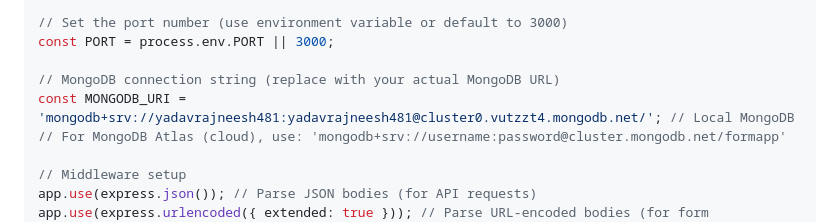
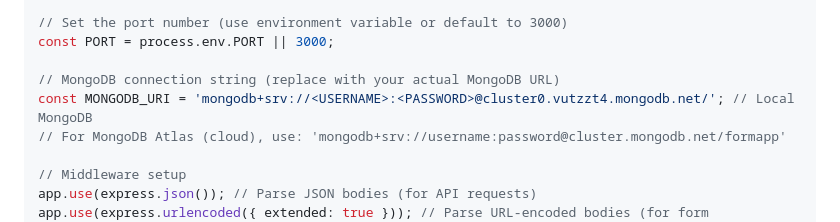
Before and after one commit to yadavrajneesh481/signup-to-database, a Markdown page: README.md, the part around the change. GitHub-like rendering.

```diff
--- a/README.md
+++ b/README.md
@@ -65,7 +65,7 @@ const app = express();
 const PORT = process.env.PORT || 3000;
 
 // MongoDB connection string (replace with your actual MongoDB URL)
-const MONGODB_URI = 'mongodb+srv://yadavrajneesh481:yadavrajneesh481@cluster0.vutzzt4.mongodb.net/'; // Local MongoDB
+const MONGODB_URI = 'mongodb+srv://<USERNAME>:<PASSWORD>@cluster0.vutzzt4.mongodb.net/'; // Local MongoDB
 // For MongoDB Atlas (cloud), use: 'mongodb+srv://username:password@cluster.mongodb.net/formapp'
 
 // Middleware setup
```
